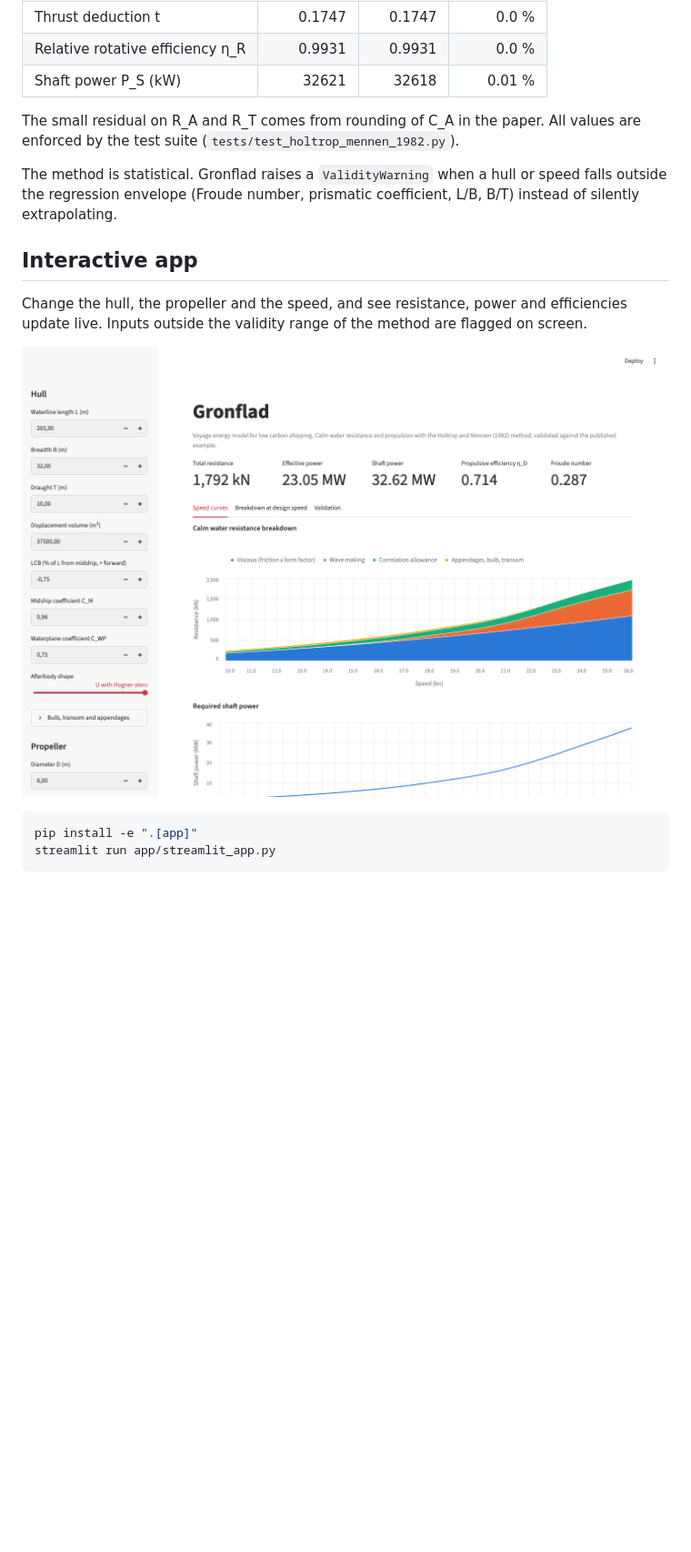
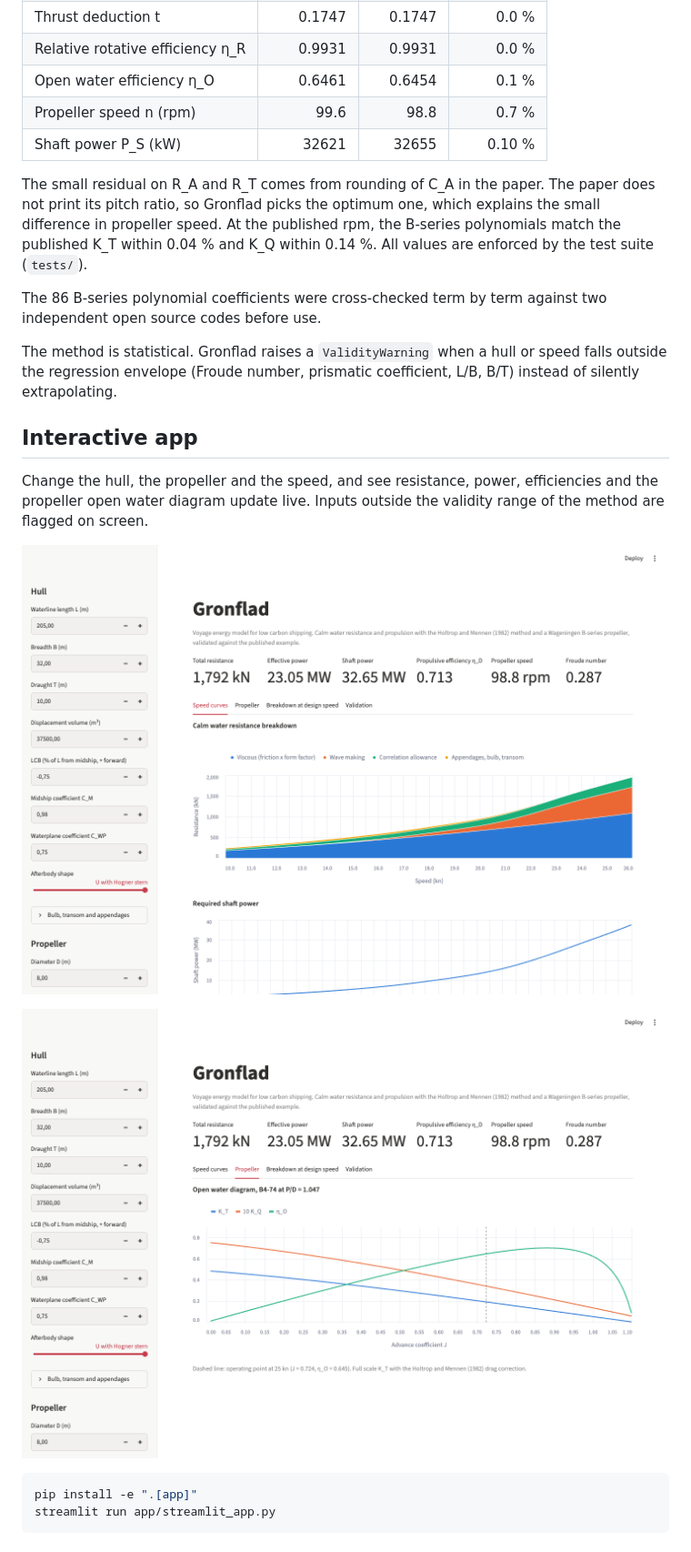
Before and after one commit to enzoprt/gronflad, a Markdown page: README.md, the part around one of its changes. Shown at 91% size. Rendered like a GitHub page; pictures changed too: docs/img/app.png, docs/img/app_propeller.png (added); blank space fills up the shorter version.

````diff
--- a/README.md
+++ b/README.md
@@ -26,17 +26,23 @@ Every model is checked against published data before it is used. The resistance
 | Wake fraction w | 0.2584 | 0.2580 | 0.15 % |
 | Thrust deduction t | 0.1747 | 0.1747 | 0.0 % |
 | Relative rotative efficiency η_R | 0.9931 | 0.9931 | 0.0 % |
-| Shaft power P_S (kW) | 32621 | 32618 | 0.01 % |
+| Open water efficiency η_O | 0.6461 | 0.6454 | 0.1 % |
+| Propeller speed n (rpm) | 99.6 | 98.8 | 0.7 % |
+| Shaft power P_S (kW) | 32621 | 32655 | 0.10 % |
 
-The small residual on R_A and R_T comes from rounding of C_A in the paper. All values are enforced by the test suite (`tests/test_holtrop_mennen_1982.py`).
+The small residual on R_A and R_T comes from rounding of C_A in the paper. The paper does not print its pitch ratio, so Gronflad picks the optimum one, which explains the small difference in propeller speed. At the published rpm, the B-series polynomials match the published K_T within 0.04 % and K_Q within 0.14 %. All values are enforced by the test suite (`tests/`).
+
+The 86 B-series polynomial coefficients were cross-checked term by term against two independent open source codes before use.
 
 The method is statistical. Gronflad raises a `ValidityWarning` when a hull or speed falls outside the regression envelope (Froude number, prismatic coefficient, L/B, B/T) instead of silently extrapolating.
 
 ## Interactive app
 
-Change the hull, the propeller and the speed, and see resistance, power and efficiencies update live. Inputs outside the validity range of the method are flagged on screen.
+Change the hull, the propeller and the speed, and see resistance, power, efficiencies and the propeller open water diagram update live. Inputs outside the validity range of the method are flagged on screen.
 
 ![Gronflad web app](docs/img/app.png)
+
+![Propeller open water diagram](docs/img/app_propeller.png)
 
 ```bash
 pip install -e ".[app]"
````
Also changed, not shown: other parts of README.md (+6 -5 lines), CLAUDE.md (+2 -2 lines), 4 other files.
